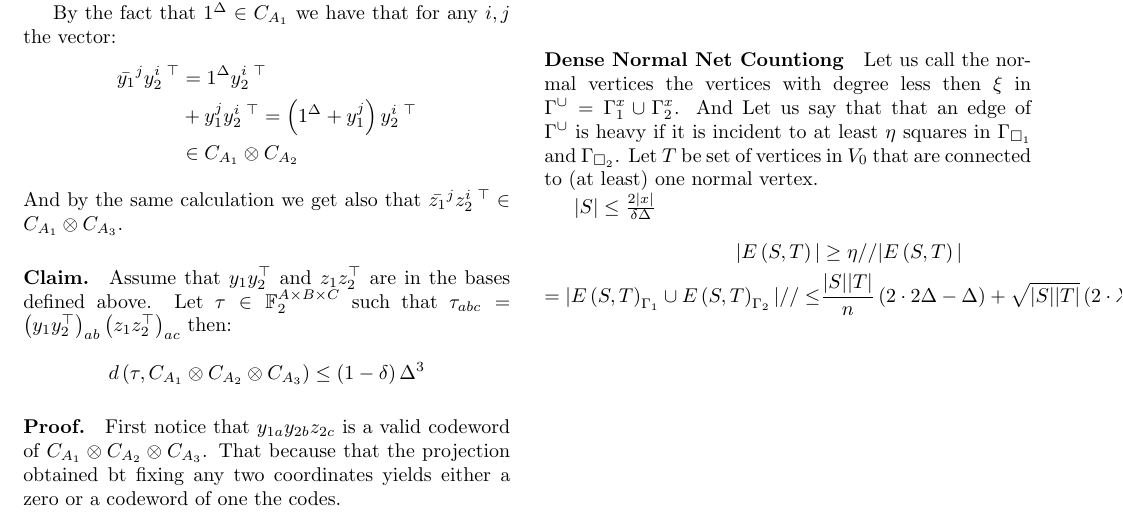
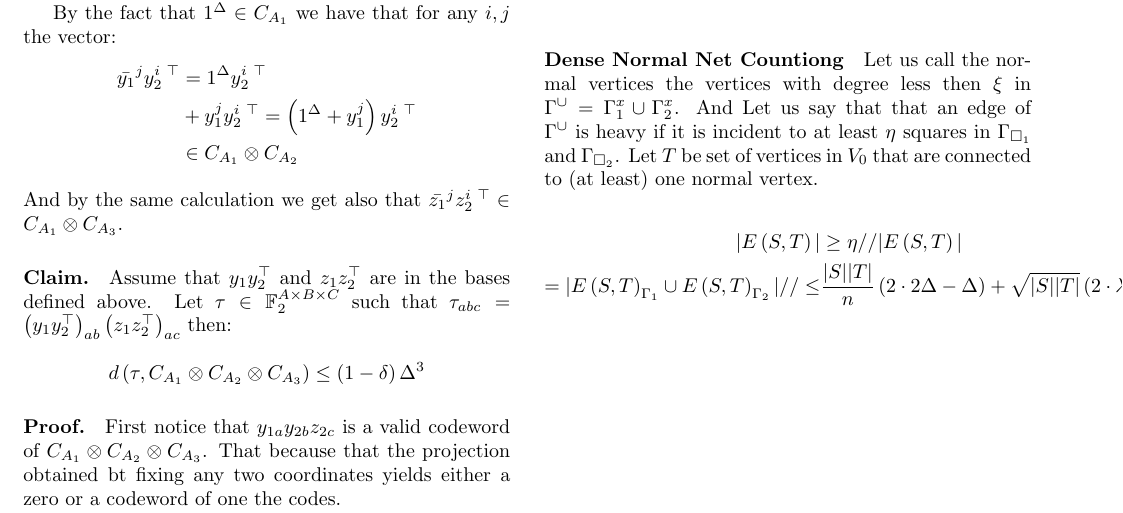
Before and after one commit to dudupo/Academic, a LaTeX document (projects/NLTES_project/ltc.tex): part of page 2 of 2, cut so that both start at the same text. Compiled offline with pdfLaTeX.

Commit message:
compiling -Mon Sep  5 01:02:42 PM IDT 2022

```diff
--- a/projects/NLTES_project/ltc.tex
+++ b/projects/NLTES_project/ltc.tex
@@ -206,7 +206,7 @@
     \paragraph{Dense Normal Net Countiong} Let us call the normal vertices the vertices with degree less then $\xi$ in $\Gu = \Gamma_{1}^{x} \cup \Gamma_{2}^{x}$.
     And Let us say that that an edge of $\Gu$ is heavy if it is incident to at least $\eta$ squares in $\Gsa$ and $\Gsb$. Let $ T$ be set of vertices in $V_0$ that are connected to (at least) one normal vertex.
 
-    $ |S| \le \frac{2|x|}{ \delta\Delta }$
+    %$ |S| \le \frac{2|x|}{ \delta\Delta }$
     \begin{equation*}
       \begin{split}
 	|E\left( S,T \right)| & \ge \eta //
```
Also changed, not shown: projects/pdfs/ltc.pdf.
